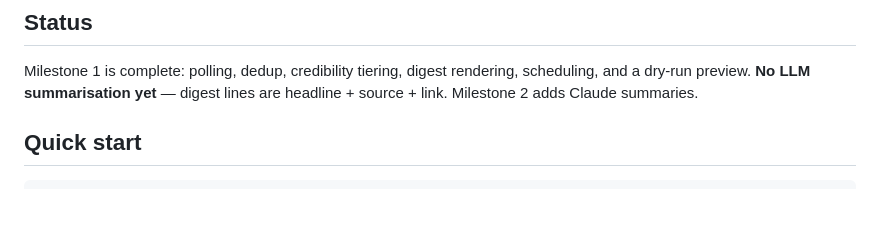
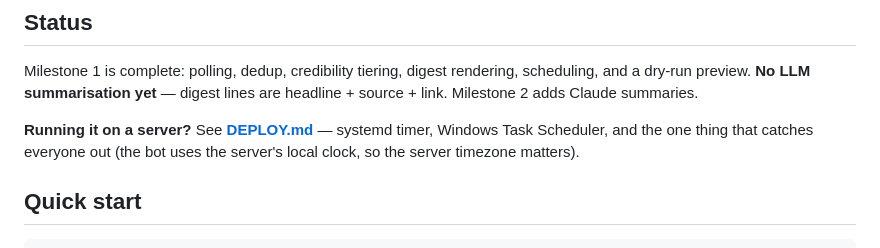
Before and after one commit to CseriLevente/gtanewsbot, a Markdown page: README.md, the part around the change. GitHub-like rendering; blank space fills up the shorter version.

Commit message:
docs: link README to the deployment guide
Co-Authored-By: Claude Opus 5 <noreply@anthropic.com>

```diff
--- a/README.md
+++ b/README.md
@@ -31,6 +31,10 @@ expression.
 Milestone 1 is complete: polling, dedup, credibility tiering, digest rendering,
 scheduling, and a dry-run preview. **No LLM summarisation yet** — digest lines are
 headline + source + link. Milestone 2 adds Claude summaries.
+
+**Running it on a server?** See **[DEPLOY.md](DEPLOY.md)** — systemd timer,
+Windows Task Scheduler, and the one thing that catches everyone out (the bot
+uses the server's local clock, so the server timezone matters).
 
 ## Quick start
 
```
